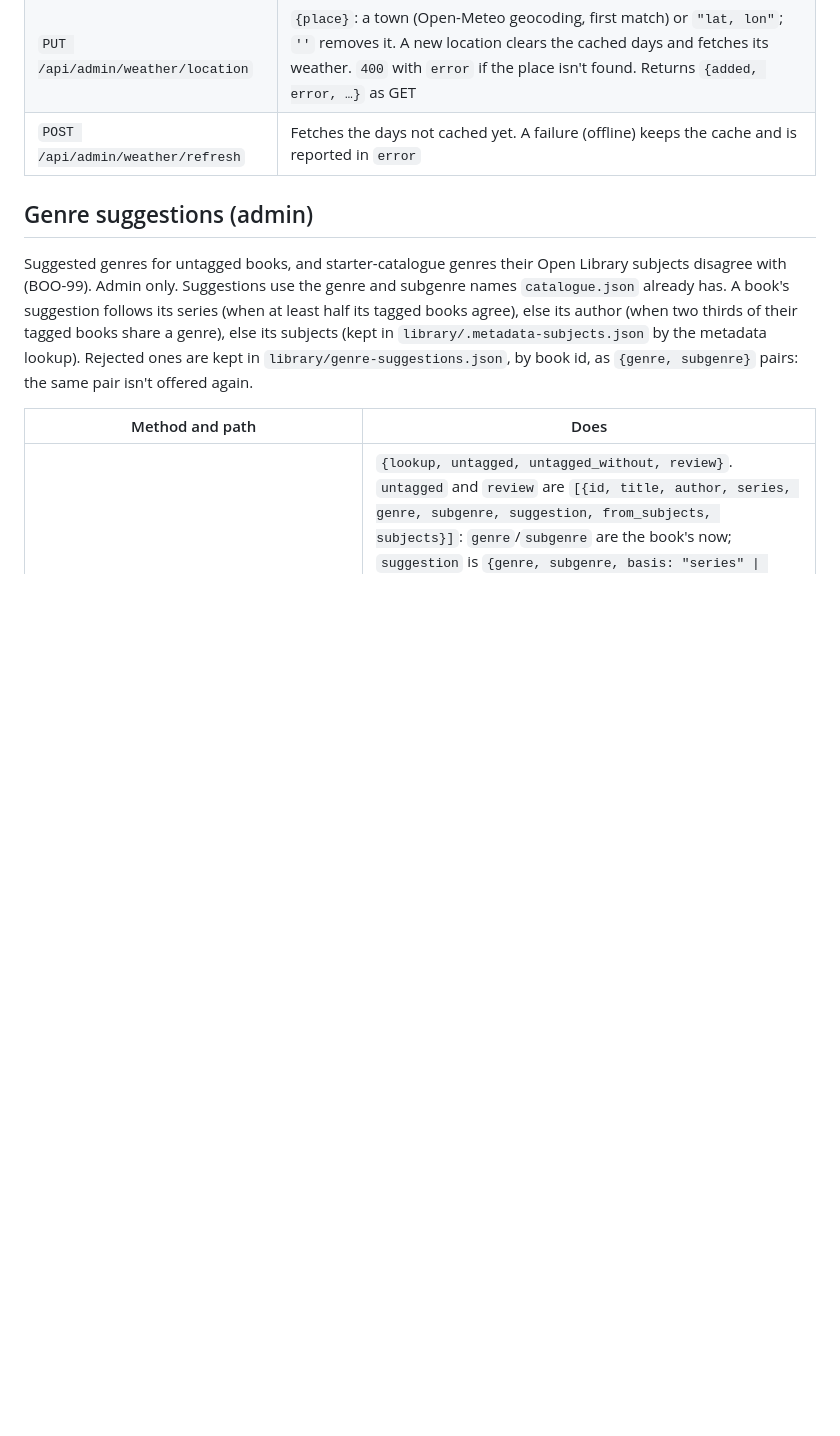
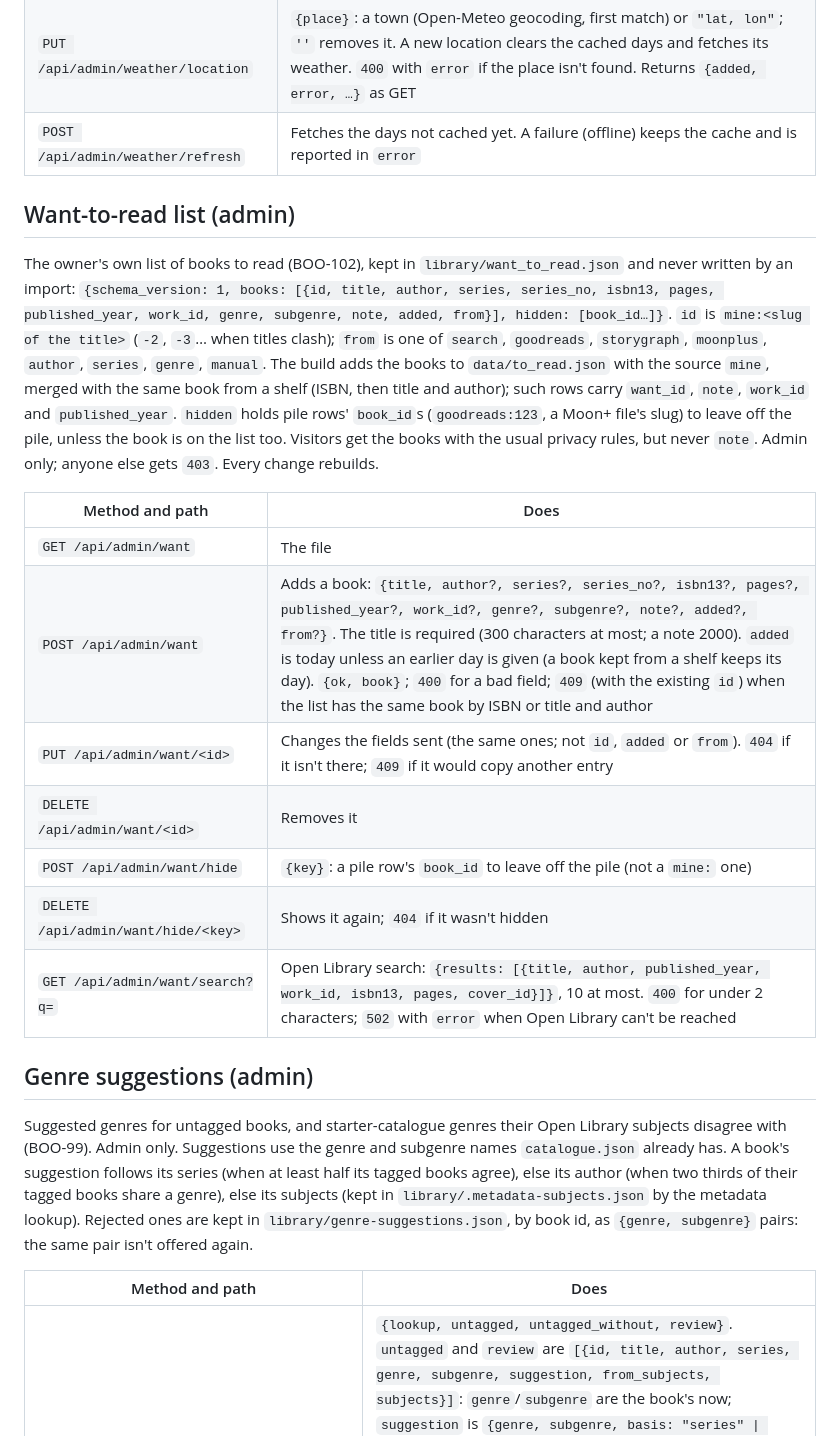
Before and after one commit to chorsnell/moonreader-dashboard, a Markdown page: docs/api.md, the part around the change. GitHub-like rendering; blank space fills up the shorter version.

```diff
--- a/docs/api.md
+++ b/docs/api.md
@@ -319,6 +319,30 @@ who don't get the diary, get it empty.
 | `PUT /api/admin/weather/location` | `{place}`: a town (Open-Meteo geocoding, first match) or `"lat, lon"`; `''` removes it. A new location clears the cached days and fetches its weather. `400` with `error` if the place isn't found. Returns `{added, error, …}` as GET |
 | `POST /api/admin/weather/refresh` | Fetches the days not cached yet. A failure (offline) keeps the cache and is reported in `error` |
 
+## Want-to-read list (admin)
+
+The owner's own list of books to read (BOO-102), kept in `library/want_to_read.json` and
+never written by an import: `{schema_version: 1, books: [{id, title, author, series,
+series_no, isbn13, pages, published_year, work_id, genre, subgenre, note, added, from}],
+hidden: [book_id…]}`. `id` is `mine:<slug of the title>` (`-2`, `-3`… when titles clash);
+`from` is one of `search`, `goodreads`, `storygraph`, `moonplus`, `author`, `series`,
+`genre`, `manual`. The build adds the books to `data/to_read.json` with the source `mine`,
+merged with the same book from a shelf (ISBN, then title and author); such rows carry
+`want_id`, `note`, `work_id` and `published_year`. `hidden` holds pile rows' `book_id`s
+(`goodreads:123`, a Moon+ file's slug) to leave off the pile, unless the book is on the list
+too. Visitors get the books with the usual privacy rules, but never `note`. Admin only;
+anyone else gets `403`. Every change rebuilds.
+
+| Method and path | Does |
+| --- | --- |
+| `GET /api/admin/want` | The file |
+| `POST /api/admin/want` | Adds a book: `{title, author?, series?, series_no?, isbn13?, pages?, published_year?, work_id?, genre?, subgenre?, note?, added?, from?}`. The title is required (300 characters at most; a note 2000). `added` is today unless an earlier day is given (a book kept from a shelf keeps its day). `{ok, book}`; `400` for a bad field; `409` (with the existing `id`) when the list has the same book by ISBN or title and author |
+| `PUT /api/admin/want/<id>` | Changes the fields sent (the same ones; not `id`, `added` or `from`). `404` if it isn't there; `409` if it would copy another entry |
+| `DELETE /api/admin/want/<id>` | Removes it |
+| `POST /api/admin/want/hide` | `{key}`: a pile row's `book_id` to leave off the pile (not a `mine:` one) |
+| `DELETE /api/admin/want/hide/<key>` | Shows it again; `404` if it wasn't hidden |
+| `GET /api/admin/want/search?q=` | Open Library search: `{results: [{title, author, published_year, work_id, isbn13, pages, cover_id}]}`, 10 at most. `400` for under 2 characters; `502` with `error` when Open Library can't be reached |
+
 ## Genre suggestions (admin)
 
 Suggested genres for untagged books, and starter-catalogue genres their Open Library
```
Also changed, not shown: README.md (+2 -1 lines), web/features/README.md (+17 -0 lines).
